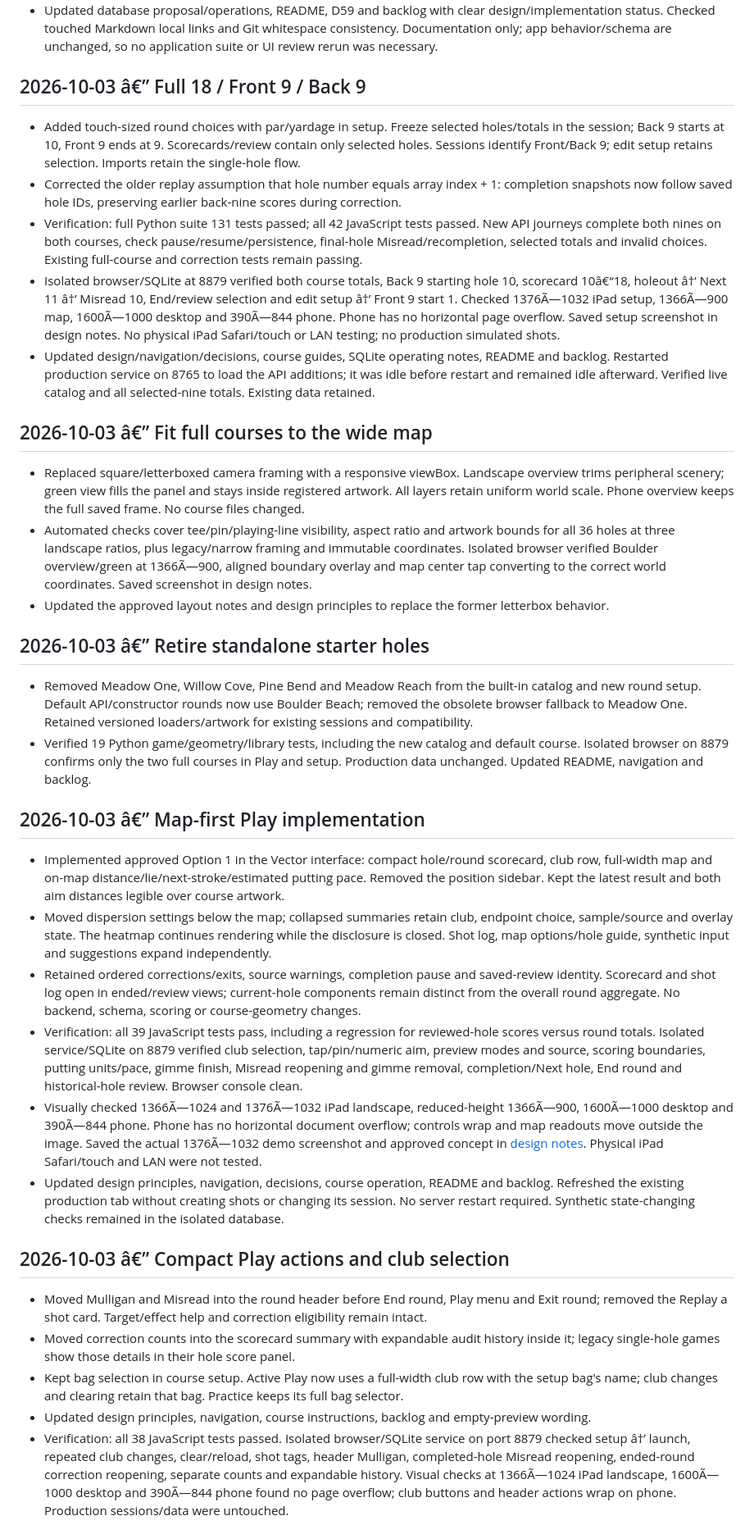
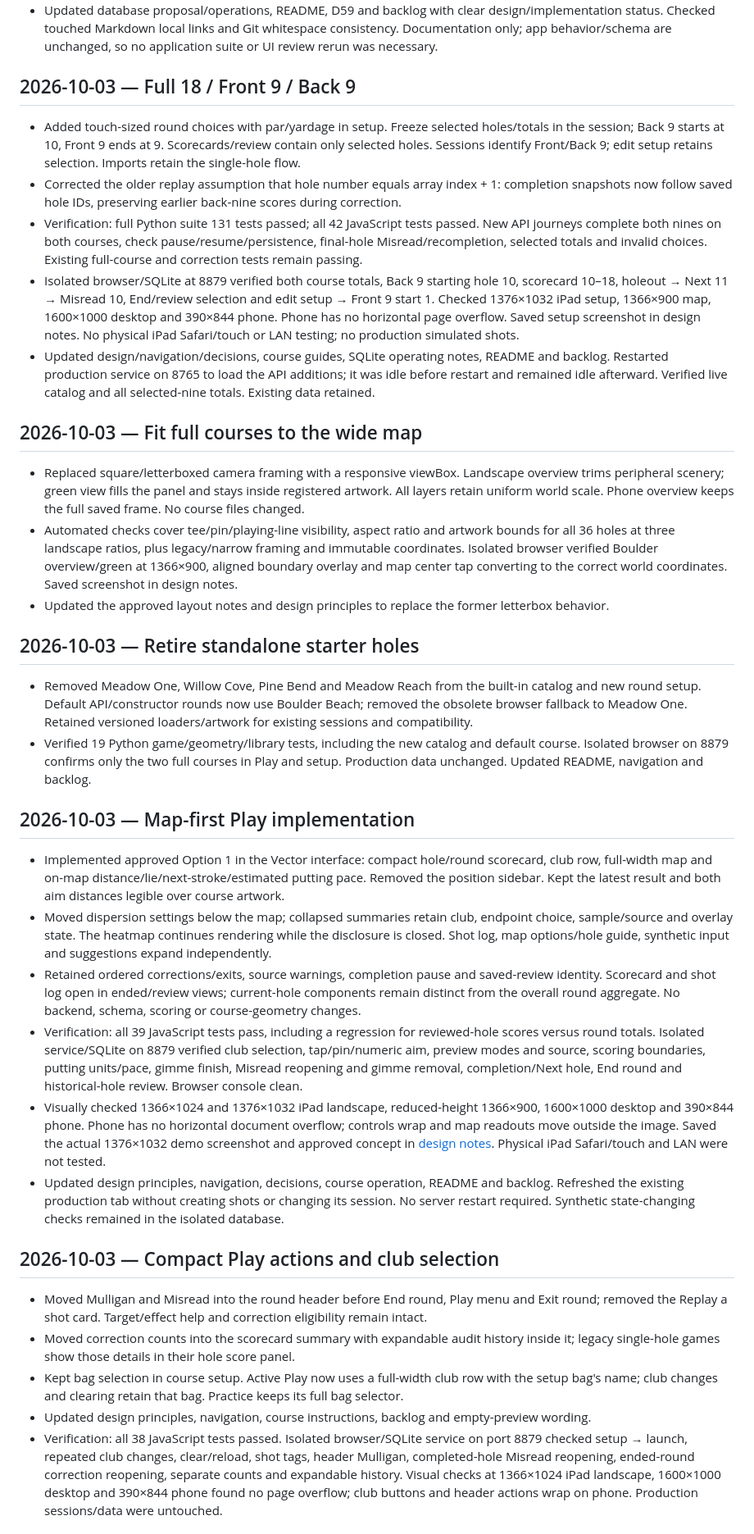
Before and after one commit to prescient/TraceLoft, a Markdown page: WORK_LOG.md, the part around one of its changes. Shown at 82% size. Drawn GitHub-style.

```diff
--- a/WORK_LOG.md
+++ b/WORK_LOG.md
@@ -315,7 +318,7 @@
   status. Checked touched Markdown local links and Git whitespace consistency. Documentation only;
   app behavior/schema are unchanged, so no application suite or UI review rerun was necessary.
 
-## 2026-10-03 â€” Full 18 / Front 9 / Back 9
+## 2026-10-03 — Full 18 / Front 9 / Back 9
 
 - Added touch-sized round choices with par/yardage in setup. Freeze selected holes/totals in the
   session; Back 9 starts at 10, Front 9 ends at 9. Scorecards/review contain only selected holes.
@@ -326,26 +329,26 @@
   complete both nines on both courses, check pause/resume/persistence, final-hole Misread/recompletion,
   selected totals and invalid choices. Existing full-course and correction tests remain passing.
 - Isolated browser/SQLite at 8879 verified both course totals, Back 9 starting hole 10, scorecard
-  10â€“18, holeout â†’ Next 11 â†’ Misread 10, End/review selection and edit setup â†’ Front 9 start 1.
-  Checked 1376Ã—1032 iPad setup, 1366Ã—900 map, 1600Ã—1000 desktop and 390Ã—844 phone. Phone has no
+  10–18, holeout → Next 11 → Misread 10, End/review selection and edit setup → Front 9 start 1.
+  Checked 1376×1032 iPad setup, 1366×900 map, 1600×1000 desktop and 390×844 phone. Phone has no
   horizontal page overflow. Saved setup screenshot in design notes. No physical iPad Safari/touch
   or LAN testing; no production simulated shots.
 - Updated design/navigation/decisions, course guides, SQLite operating notes, README and backlog.
   Restarted production service on 8765 to load the API additions; it was idle before restart and
   remained idle afterward. Verified live catalog and all selected-nine totals. Existing data retained.
 
-## 2026-10-03 â€” Fit full courses to the wide map
+## 2026-10-03 — Fit full courses to the wide map
 
 - Replaced square/letterboxed camera framing with a responsive viewBox. Landscape overview trims
   peripheral scenery; green view fills the panel and stays inside registered artwork. All layers
   retain uniform world scale. Phone overview keeps the full saved frame. No course files changed.
 - Automated checks cover tee/pin/playing-line visibility, aspect ratio and artwork bounds for all
   36 holes at three landscape ratios, plus legacy/narrow framing and immutable coordinates.
-  Isolated browser verified Boulder overview/green at 1366Ã—900, aligned boundary overlay and map
+  Isolated browser verified Boulder overview/green at 1366×900, aligned boundary overlay and map
   center tap converting to the correct world coordinates. Saved screenshot in design notes.
 - Updated the approved layout notes and design principles to replace the former letterbox behavior.
 
-## 2026-10-03 â€” Retire standalone starter holes
+## 2026-10-03 — Retire standalone starter holes
 
 - Removed Meadow One, Willow Cove, Pine Bend and Meadow Reach from the built-in catalog and new
   round setup. Default API/constructor rounds now use Boulder Beach; removed the obsolete browser
@@ -354,7 +357,7 @@
   Isolated browser on 8879 confirms only the two full courses in Play and setup. Production data
   unchanged. Updated README, navigation and backlog.
 
-## 2026-10-03 â€” Map-first Play implementation
+## 2026-10-03 — Map-first Play implementation
 
 - Implemented approved Option 1 in the Vector interface: compact hole/round scorecard, club row,
   full-width map and on-map distance/lie/next-stroke/estimated putting pace. Removed the position
@@ -369,15 +372,15 @@
   round totals. Isolated service/SQLite on 8879 verified club selection, tap/pin/numeric aim, preview
   modes and source, scoring boundaries, putting units/pace, gimme finish, Misread reopening and
   gimme removal, completion/Next hole, End round and historical-hole review. Browser console clean.
-- Visually checked 1366Ã—1024 and 1376Ã—1032 iPad landscape, reduced-height 1366Ã—900, 1600Ã—1000 desktop
-  and 390Ã—844 phone. Phone has no horizontal document overflow; controls wrap and map readouts move
-  outside the image. Saved the actual 1376Ã—1032 demo screenshot and approved concept in
+- Visually checked 1366×1024 and 1376×1032 iPad landscape, reduced-height 1366×900, 1600×1000 desktop
+  and 390×844 phone. Phone has no horizontal document overflow; controls wrap and map readouts move
+  outside the image. Saved the actual 1376×1032 demo screenshot and approved concept in
   [design notes](designs/play-map-first/README.md). Physical iPad Safari/touch and LAN were not tested.
 - Updated design principles, navigation, decisions, course operation, README and backlog. Refreshed
   the existing production tab without creating shots or changing its session. No server restart
   required. Synthetic state-changing checks remained in the isolated database.
 
-## 2026-10-03 â€” Compact Play actions and club selection
+## 2026-10-03 — Compact Play actions and club selection
 
 - Moved Mulligan and Misread into the round header before End round, Play menu and Exit round;
   removed the Replay a shot card. Target/effect help and correction eligibility remain intact.
@@ -387,8 +390,8 @@
   bag's name; club changes and clearing retain that bag. Practice keeps its full bag selector.
 - Updated design principles, navigation, course instructions, backlog and empty-preview wording.
 - Verification: all 38 JavaScript tests passed. Isolated browser/SQLite service on port 8879 checked
-  setup â†’ launch, repeated club changes, clear/reload, shot tags, header Mulligan, completed-hole
+  setup → launch, repeated club changes, clear/reload, shot tags, header Mulligan, completed-hole
   Misread reopening, ended-round correction reopening, separate counts and expandable history.
-  Visual checks at 1366Ã—1024 iPad landscape, 1600Ã—1000 desktop and 390Ã—844 phone found no page
+  Visual checks at 1366×1024 iPad landscape, 1600×1000 desktop and 390×844 phone found no page
   overflow; club buttons and header actions wrap on phone. Production sessions/data were untouched.
 
```
Also changed, not shown: other parts of WORK_LOG.md (+88 -85 lines).
